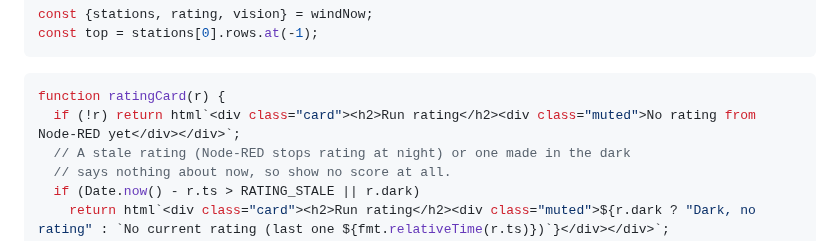
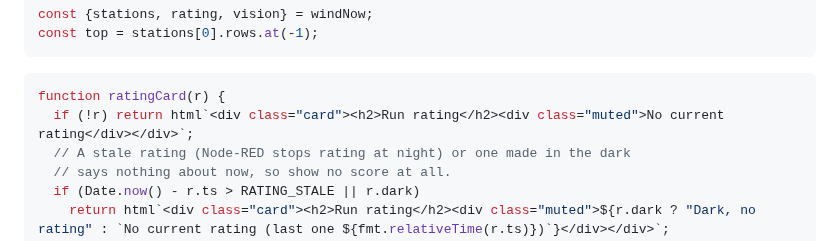
Before and after one commit to dustin/dwp, a Markdown page: web/hub/kihei.md, the part around the change. Rendered like a GitHub page.

Commit message:
Kīhei page: plain "No current rating" when there's none
Co-Authored-By: Claude Opus 5.5 (1M context) <noreply@anthropic.com>
Claude-Session: https://claude.ai/code/session_011WSVCBfHVJnzH352cLwq5m

````diff
--- a/web/hub/kihei.md
+++ b/web/hub/kihei.md
@@ -91,7 +91,7 @@ const top = stations[0].rows.at(-1);
 
 ```js
 function ratingCard(r) {
-  if (!r) return html`<div class="card"><h2>Run rating</h2><div class="muted">No rating from Node-RED yet</div></div>`;
+  if (!r) return html`<div class="card"><h2>Run rating</h2><div class="muted">No current rating</div></div>`;
   // A stale rating (Node-RED stops rating at night) or one made in the dark
   // says nothing about now, so show no score at all.
   if (Date.now() - r.ts > RATING_STALE || r.dark)
````
